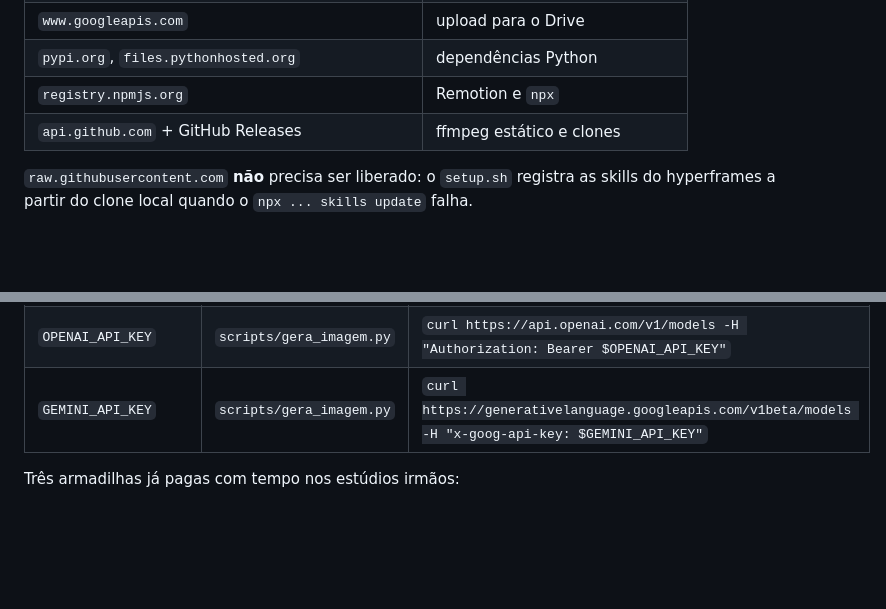
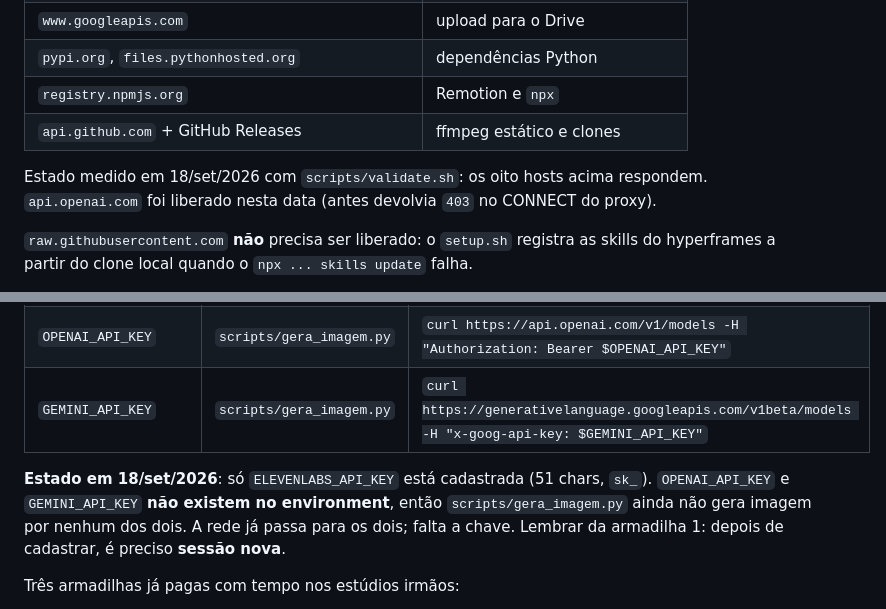
Before and after one commit to suportezv/eita-conteudo, a Markdown page: CLAUDE.md, 2 parts joined by grey strips. GitHub-like rendering; blank space fills up the shorter version.

Commit message:
Registra o estado real de rede e chaves apos a liberacao do api.openai.com
api.openai.com passou a responder (antes 403 no CONNECT do proxy); os oito
hosts da allowlist estao verdes no validate.sh. OPENAI_API_KEY e
GEMINI_API_KEY ainda nao existem no environment, entao gera_imagem.py
continua sem caminho ate serem cadastradas e a sessao ser reaberta.

Co-Authored-By: Claude Opus 5 <noreply@anthropic.com>
Claude-Session: https://claude.ai/code/session_01Tb6hwvSFASaE4mB9E1ng2V

```diff
--- a/CLAUDE.md
+++ b/CLAUDE.md
@@ -40,6 +40,8 @@ Network **Custom**. Hosts que este cinto de ferramentas exige:
 | `registry.npmjs.org` | Remotion e `npx` |
 | `api.github.com` + GitHub Releases | ffmpeg estático e clones |
 
+Estado medido em 18/set/2026 com `scripts/validate.sh`: os oito hosts acima respondem. `api.openai.com` foi liberado nesta data (antes devolvia `403` no CONNECT do proxy).
+
 `raw.githubusercontent.com` **não** precisa ser liberado: o `setup.sh` registra as skills do hyperframes a partir do clone local quando o `npx ... skills update` falha.
 
 **Gotcha central**: `pypi.org`, `files.pythonhosted.org` e `registry.npmjs.org` vêm na variável `no_proxy` do container. Por isso contornam o agent proxy e batem direto no firewall de egresso, que responde **403 "Host not in allowlist"** mesmo estando na allowlist. Roteando pelo agent proxy respondem 200. O contorno está embutido no `scripts/setup.sh`.
@@ -53,6 +55,8 @@ Diagnóstico de qualquer host em um comando: `curl -sv https://host/ 2>&1 | grep
 | `ELEVENLABS_API_KEY` | TTS, Scribe e `sound-generation` | chamar o endpoint com parâmetro inválido: `401 missing_permissions` = escopo ausente; `400`/`404` = escopo presente |
 | `OPENAI_API_KEY` | `scripts/gera_imagem.py` | `curl https://api.openai.com/v1/models -H "Authorization: Bearer $OPENAI_API_KEY"` |
 | `GEMINI_API_KEY` | `scripts/gera_imagem.py` | `curl https://generativelanguage.googleapis.com/v1beta/models -H "x-goog-api-key: $GEMINI_API_KEY"` |
+
+**Estado em 18/set/2026**: só `ELEVENLABS_API_KEY` está cadastrada (51 chars, `sk_`). `OPENAI_API_KEY` e `GEMINI_API_KEY` **não existem no environment**, então `scripts/gera_imagem.py` ainda não gera imagem por nenhum dos dois. A rede já passa para os dois; falta a chave. Lembrar da armadilha 1: depois de cadastrar, é preciso **sessão nova**.
 
 Três armadilhas já pagas com tempo nos estúdios irmãos:
 
```
